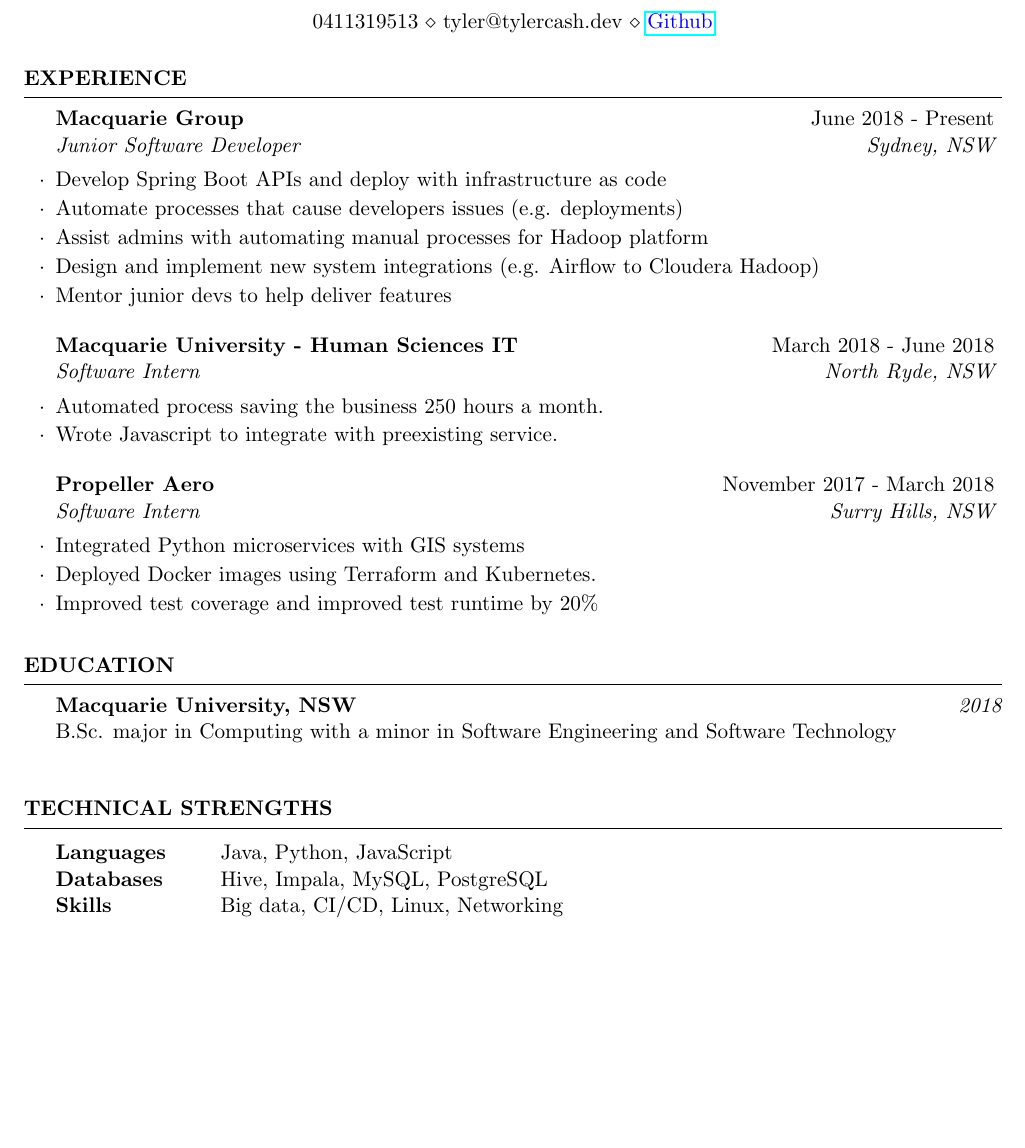
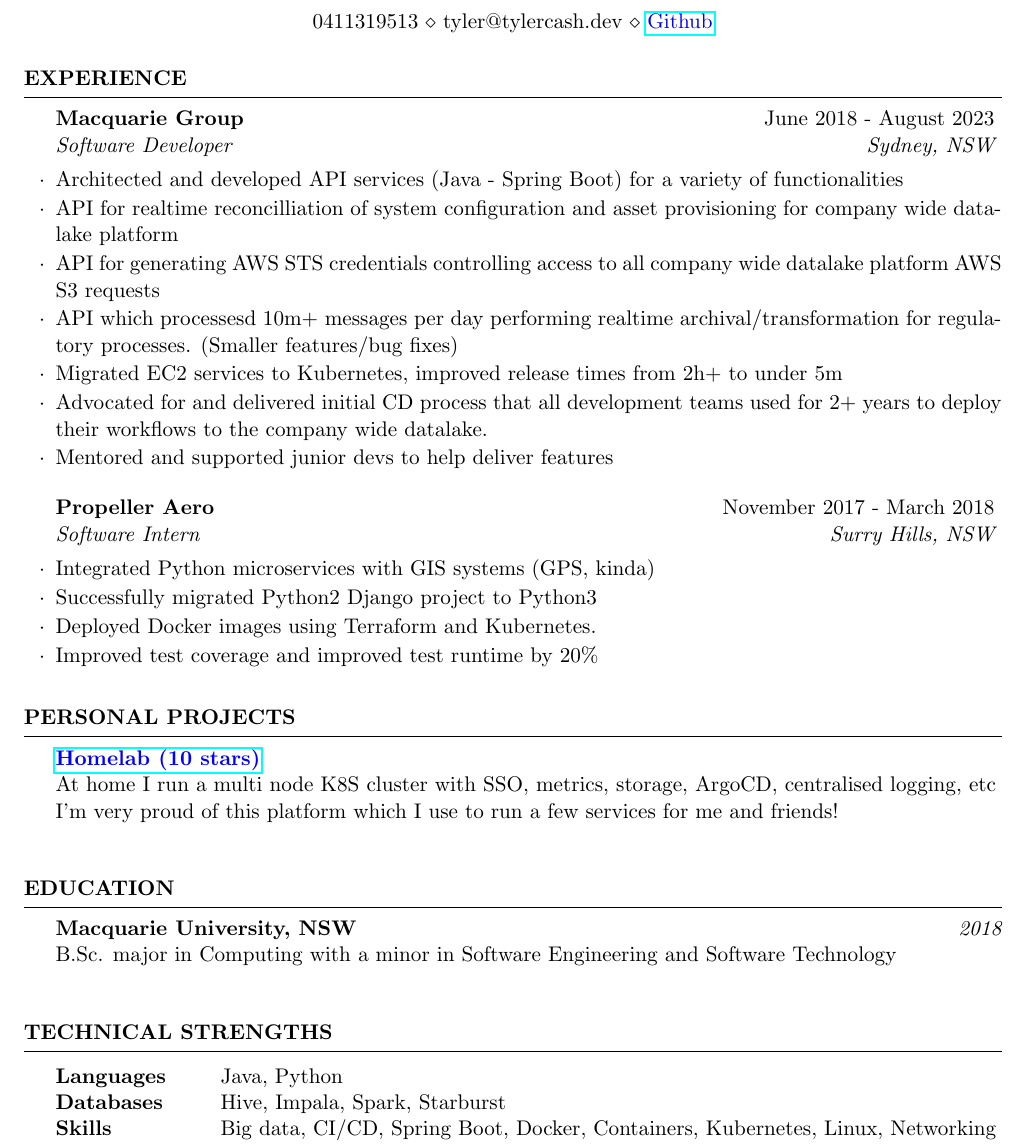
Before and after one commit to Tyler-Cash/Latex-Resume, a LaTeX CV (resume.tex): part of the page, cut so that both start at the same text, the shorter picture padded with empty space. Compiled offline with pdfLaTeX.

Commit message:
Update resume

```diff
--- a/resume.tex
+++ b/resume.tex
@@ -33,27 +33,35 @@
 %----------------------------------------------------------------------------------------
 
 \begin{rSection}{Experience}
-    \begin{rSubsection}{Macquarie Group}{June 2018 - Present}{Junior Software Developer}{Sydney, NSW}
-    \item Develop Spring Boot APIs and deploy with infrastructure as code
-    \item Automate processes that cause developers issues (e.g. deployments)
-    \item Assist admins with automating manual processes for Hadoop platform
-    \item Design and implement new system integrations (e.g. Airflow to Cloudera Hadoop)
-    \item Mentor junior devs to help deliver features
-    \end{rSubsection}
-
-    \begin{rSubsection}{Macquarie University - Human Sciences IT}{March 2018 - June 2018}{Software Intern}{North Ryde, NSW}
-    \item Automated process saving the business 250 hours a month.
-    \item Wrote Javascript to integrate with preexisting service.
+    \begin{rSubsection}{Macquarie Group}{June 2018 - August 2023}{Software Developer}{Sydney, NSW}
+    \item Architected and developed API services (Java - Spring Boot) for a variety of functionalities
+    \item API for realtime reconcilliation of system configuration and asset provisioning for company wide datalake platform
+    \item API for generating AWS STS credentials controlling access to all company wide datalake platform AWS S3 requests
+    \item API which processesd 10m+ messages per day performing realtime archival/transformation for regulatory processes. (Smaller features/bug fixes)
+    \item Migrated EC2 services to Kubernetes, improved release times from 2h+ to under 5m
+    \item Advocated for and delivered initial CD process that all development teams used for 2+ years to deploy their workflows to the company wide datalake.
+    \item Mentored and supported junior devs to help deliver features
     \end{rSubsection}
 
     \begin{rSubsection}{Propeller Aero}{November 2017 - March 2018}{Software Intern}{Surry Hills, NSW}
-    \item Integrated Python microservices with GIS systems
+    \item Integrated Python microservices with GIS systems (GPS, kinda)
+    \item Successfully migrated Python2 Django project to Python3
     \item Deployed Docker images using Terraform and Kubernetes.
     \item Improved test coverage and improved test runtime by 20\%
     \end{rSubsection}
 
     \end{rSection}
 
+    %----------------------------------------------------------------------------------------
+    %	Personal Projects SECTION
+    %----------------------------------------------------------------------------------------
+
+    \begin{rSection}{Personal Projects}
+
+        \href{https://github.com/Tyler-Cash/homelab}{\color{blue}{\bf Homelab (10 stars)}} \hfill \\
+        At home I run a multi node K8S cluster with SSO, metrics, storage, ArgoCD, centralised logging, etc\\
+        I'm very proud of this platform which I use to run a few services for me and friends!\\
+        \end{rSection}
     %----------------------------------------------------------------------------------------
     %	EDUCATION SECTION
     %----------------------------------------------------------------------------------------
@@ -72,9 +79,9 @@
     \begin{rSection}{Technical Strengths}
 
     \begin{tabular}{ @{} >{\bfseries}l @{\hspace{6ex}} l }
-    Languages & Java, Python, JavaScript \\
-    Databases & Hive, Impala, MySQL, PostgreSQL \\
-    Skills & Big data, CI/CD, Linux, Networking \\
+    Languages & Java, Python \\
+    Databases & Hive, Impala, Spark, Starburst  \\
+    Skills & Big data, CI/CD, Spring Boot, Docker, Containers, Kubernetes, Linux, Networking \\
     \end{tabular}
     \end{rSection}
     \end{document}
```
Also changed, not shown: resume.tex (1 more changed lines), 1 other file.
